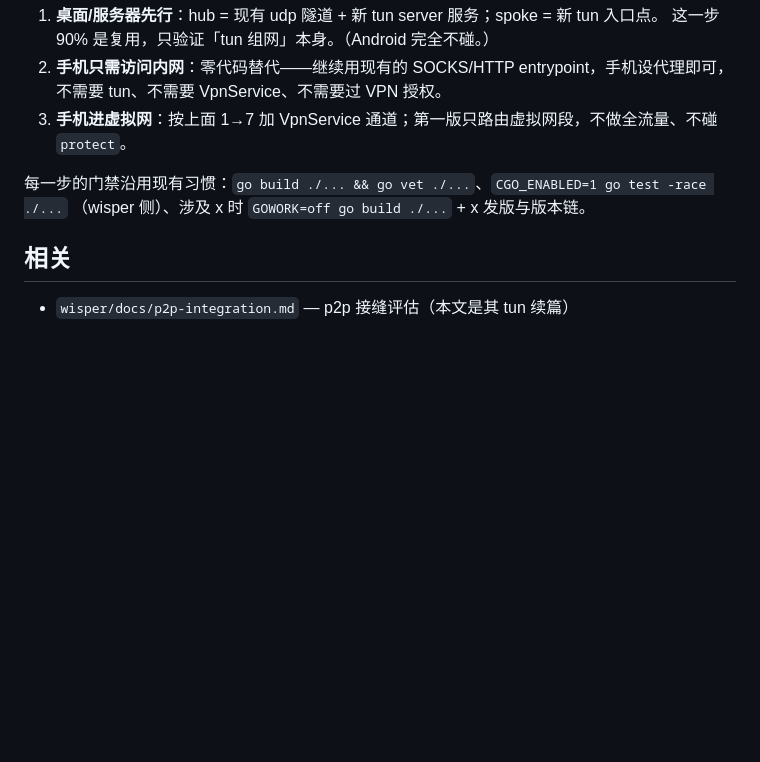
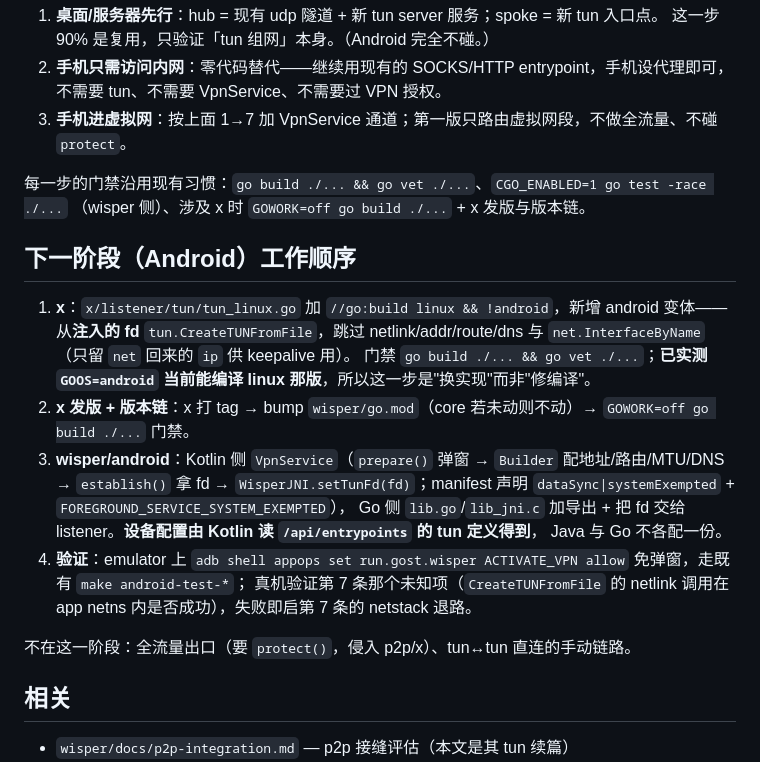
Before and after one commit to go-gost/wisper, a Markdown page: docs/tun-integration.md, the part around the change. GitHub-like rendering; blank space fills up the shorter version.

Commit message:
docs: the android stage's work order
The desktop path is done, so the doc's "phone" item becomes the next stage's
plan: the x-side fd-injected listener variant (and the release chain it drags),
the VpnService + JNI handoff, and the one thing that has to be tried on a real
device before the netstack fallback is worth writing.

```diff
--- a/docs/tun-integration.md
+++ b/docs/tun-integration.md
@@ -108,6 +108,21 @@ netstack**：不碰 netlink、不碰设备配置，把 tun fd 的 IP 包喂给
 每一步的门禁沿用现有习惯：`go build ./... && go vet ./...`、`CGO_ENABLED=1 go test -race ./...`
 （wisper 侧）、涉及 x 时 `GOWORK=off go build ./...` + x 发版与版本链。
 
+## 下一阶段（Android）工作顺序
+
+1. **x**：`x/listener/tun/tun_linux.go` 加 `//go:build linux && !android`，新增 android 变体——从**注入的 fd**
+   `tun.CreateTUNFromFile`，跳过 netlink/addr/route/dns 与 `net.InterfaceByName`（只留 `net` 回来的 `ip` 供 keepalive 用）。
+   门禁 `go build ./... && go vet ./...`；**已实测 `GOOS=android` 当前能编译 linux 那版**，所以这一步是"换实现"而非"修编译"。
+2. **x 发版 + 版本链**：x 打 tag → bump `wisper/go.mod`（core 若未动则不动）→ `GOWORK=off go build ./...` 门禁。
+3. **wisper/android**：Kotlin 侧 `VpnService`（`prepare()` 弹窗 → `Builder` 配地址/路由/MTU/DNS → `establish()` 拿 fd →
+   `WisperJNI.setTunFd(fd)`；manifest 声明 `dataSync|systemExempted` + `FOREGROUND_SERVICE_SYSTEM_EXEMPTED`），
+   Go 侧 `lib.go`/`lib_jni.c` 加导出 + 把 fd 交给 listener。**设备配置由 Kotlin 读 `/api/entrypoints` 的 tun 定义得到**，
+   Java 与 Go 不各配一份。
+4. **验证**：emulator 上 `adb shell appops set run.gost.wisper ACTIVATE_VPN allow` 免弹窗，走既有 `make android-test-*`；
+   真机验证第 7 条那个未知项（`CreateTUNFromFile` 的 netlink 调用在 app netns 内是否成功），失败即启第 7 条的 netstack 退路。
+
+不在这一阶段：全流量出口（要 `protect()`，侵入 p2p/x）、tun↔tun 直连的手动链路。
+
 ## 相关
 
 - `wisper/docs/p2p-integration.md` — p2p 接缝评估（本文是其 tun 续篇）
```
